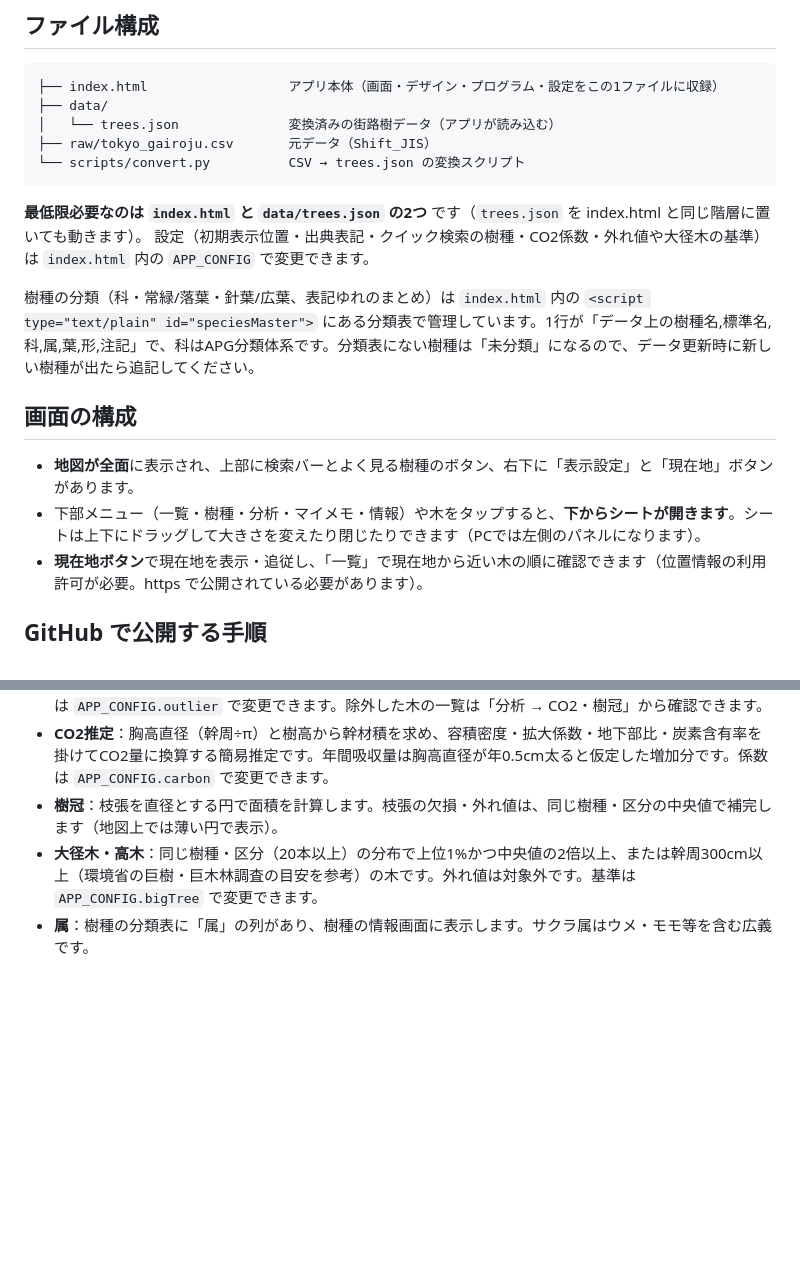
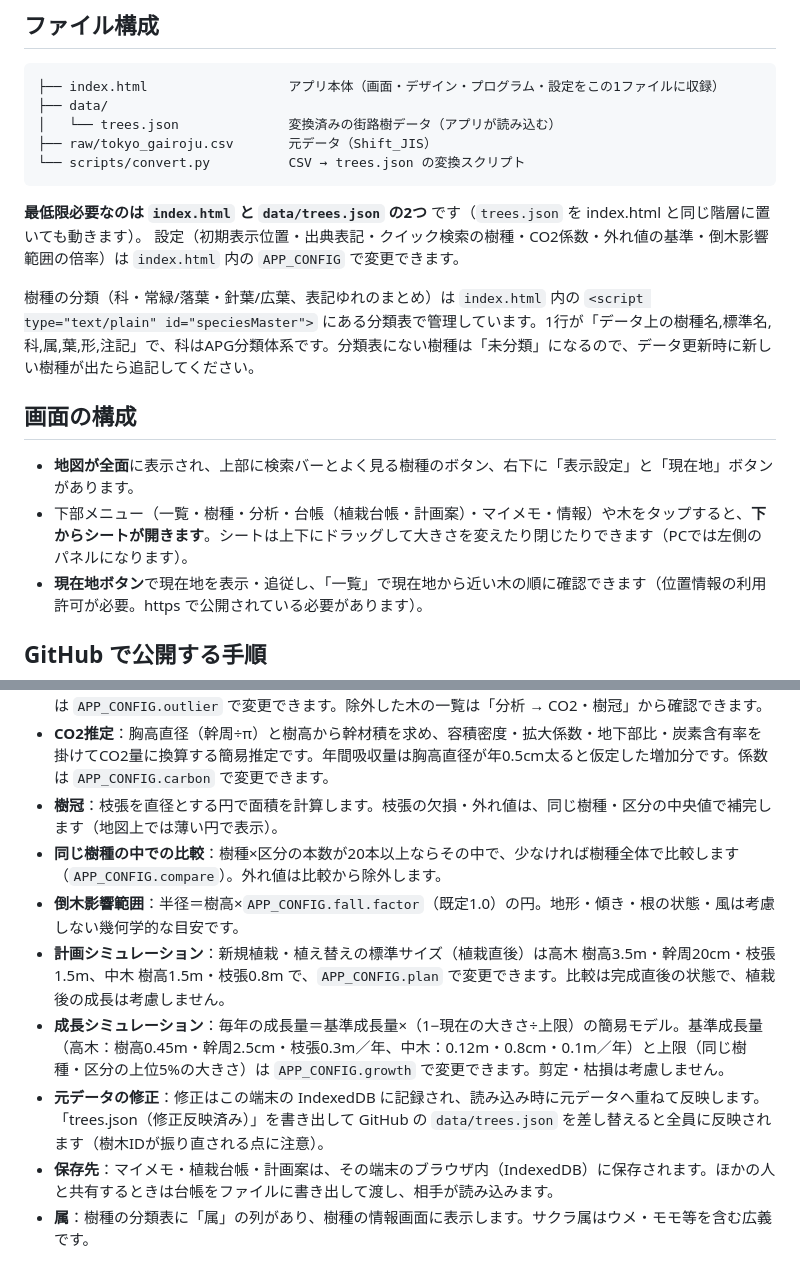
Before and after one commit to berutunoyoshi/Tokyo-street-trees-map, a Markdown page: README.md, 2 parts joined by grey strips. GitHub-like rendering; blank space fills up the shorter version.

````diff
--- a/README.md
+++ b/README.md
@@ -37,14 +46,14 @@
 ```
 
 **最低限必要なのは `index.html` と `data/trees.json` の2つ** です（`trees.json` を index.html と同じ階層に置いても動きます）。
-設定（初期表示位置・出典表記・クイック検索の樹種・CO2係数・外れ値や大径木の基準）は `index.html` 内の `APP_CONFIG` で変更できます。
+設定（初期表示位置・出典表記・クイック検索の樹種・CO2係数・外れ値の基準・倒木影響範囲の倍率）は `index.html` 内の `APP_CONFIG` で変更できます。
 
 樹種の分類（科・常緑/落葉・針葉/広葉、表記ゆれのまとめ）は `index.html` 内の `<script type="text/plain" id="speciesMaster">` にある分類表で管理しています。1行が「データ上の樹種名,標準名,科,属,葉,形,注記」で、科はAPG分類体系です。分類表にない樹種は「未分類」になるので、データ更新時に新しい樹種が出たら追記してください。
 
 ## 画面の構成
 
 - **地図が全面**に表示され、上部に検索バーとよく見る樹種のボタン、右下に「表示設定」と「現在地」ボタンがあります。
-- 下部メニュー（一覧・樹種・分析・マイメモ・情報）や木をタップすると、**下からシートが開きます**。シートは上下にドラッグして大きさを変えたり閉じたりできます（PCでは左側のパネルになります）。
+- 下部メニュー（一覧・樹種・分析・台帳（植栽台帳・計画案）・マイメモ・情報）や木をタップすると、**下からシートが開きます**。シートは上下にドラッグして大きさを変えたり閉じたりできます（PCでは左側のパネルになります）。
 - **現在地ボタン**で現在地を表示・追従し、「一覧」で現在地から近い木の順に確認できます（位置情報の利用許可が必要。https で公開されている必要があります）。
 
 ## GitHub で公開する手順
@@ -89,5 +98,10 @@ python3 -m http.server 8000
 - **外れ値の除外**：樹高・枝張・幹周のそれぞれについて、同じ樹種（標準名）・区分（高木/中木）の分布（対数値）で「第3四分位＋3×四分位範囲」かつ「中央値の3倍」を超える値、および上限（樹高35m・枝張25m・幹周600cm）を超える値・0以下の値を外れ値とし、平均・CO2・樹冠の集計から除外します。基準は `APP_CONFIG.outlier` で変更できます。除外した木の一覧は「分析 → CO2・樹冠」から確認できます。
 - **CO2推定**：胸高直径（幹周÷π）と樹高から幹材積を求め、容積密度・拡大係数・地下部比・炭素含有率を掛けてCO2量に換算する簡易推定です。年間吸収量は胸高直径が年0.5cm太ると仮定した増加分です。係数は `APP_CONFIG.carbon` で変更できます。
 - **樹冠**：枝張を直径とする円で面積を計算します。枝張の欠損・外れ値は、同じ樹種・区分の中央値で補完します（地図上では薄い円で表示）。
-- **大径木・高木**：同じ樹種・区分（20本以上）の分布で上位1%かつ中央値の2倍以上、または幹周300cm以上（環境省の巨樹・巨木林調査の目安を参考）の木です。外れ値は対象外です。基準は `APP_CONFIG.bigTree` で変更できます。
+- **同じ樹種の中での比較**：樹種×区分の本数が20本以上ならその中で、少なければ樹種全体で比較します（`APP_CONFIG.compare`）。外れ値は比較から除外します。
+- **倒木影響範囲**：半径＝樹高×`APP_CONFIG.fall.factor`（既定1.0）の円。地形・傾き・根の状態・風は考慮しない幾何学的な目安です。
+- **計画シミュレーション**：新規植栽・植え替えの標準サイズ（植栽直後）は高木 樹高3.5m・幹周20cm・枝張1.5m、中木 樹高1.5m・枝張0.8m で、`APP_CONFIG.plan` で変更できます。比較は完成直後の状態で、植栽後の成長は考慮しません。
+- **成長シミュレーション**：毎年の成長量＝基準成長量×（1−現在の大きさ÷上限）の簡易モデル。基準成長量（高木：樹高0.45m・幹周2.5cm・枝張0.3m／年、中木：0.12m・0.8cm・0.1m／年）と上限（同じ樹種・区分の上位5%の大きさ）は `APP_CONFIG.growth` で変更できます。剪定・枯損は考慮しません。
+- **元データの修正**：修正はこの端末の IndexedDB に記録され、読み込み時に元データへ重ねて反映します。「trees.json（修正反映済み）」を書き出して GitHub の `data/trees.json` を差し替えると全員に反映されます（樹木IDが振り直される点に注意）。
+- **保存先**：マイメモ・植栽台帳・計画案は、その端末のブラウザ内（IndexedDB）に保存されます。ほかの人と共有するときは台帳をファイルに書き出して渡し、相手が読み込みます。
 - **属**：樹種の分類表に「属」の列があり、樹種の情報画面に表示します。サクラ属はウメ・モモ等を含む広義です。
````
Also changed, not shown: other parts of README.md (+12 -3 lines).
